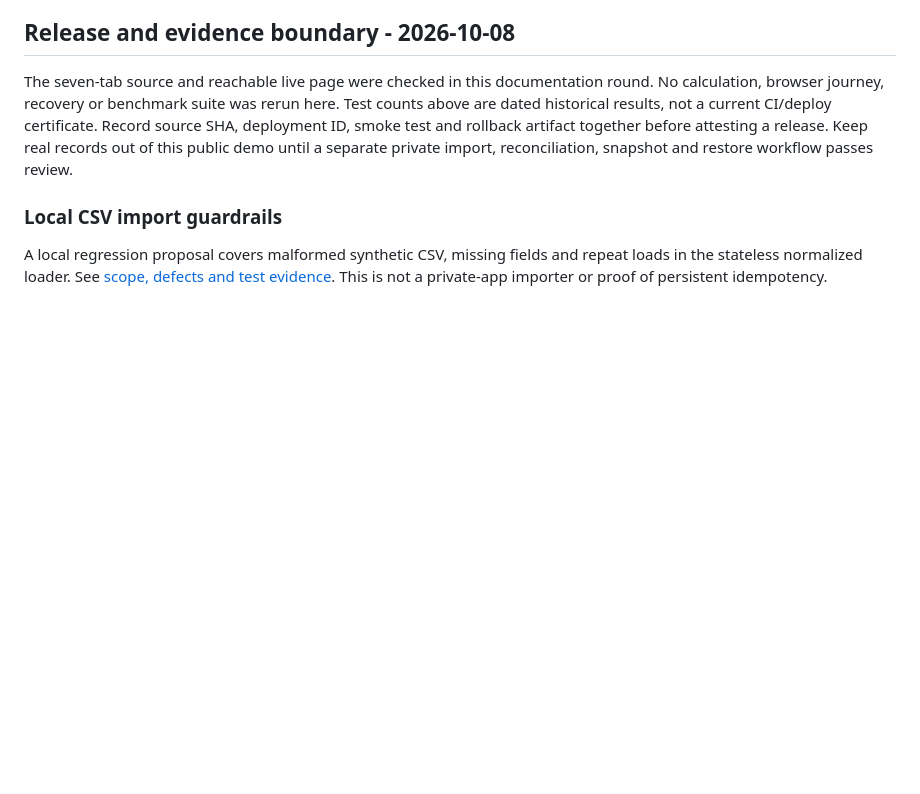
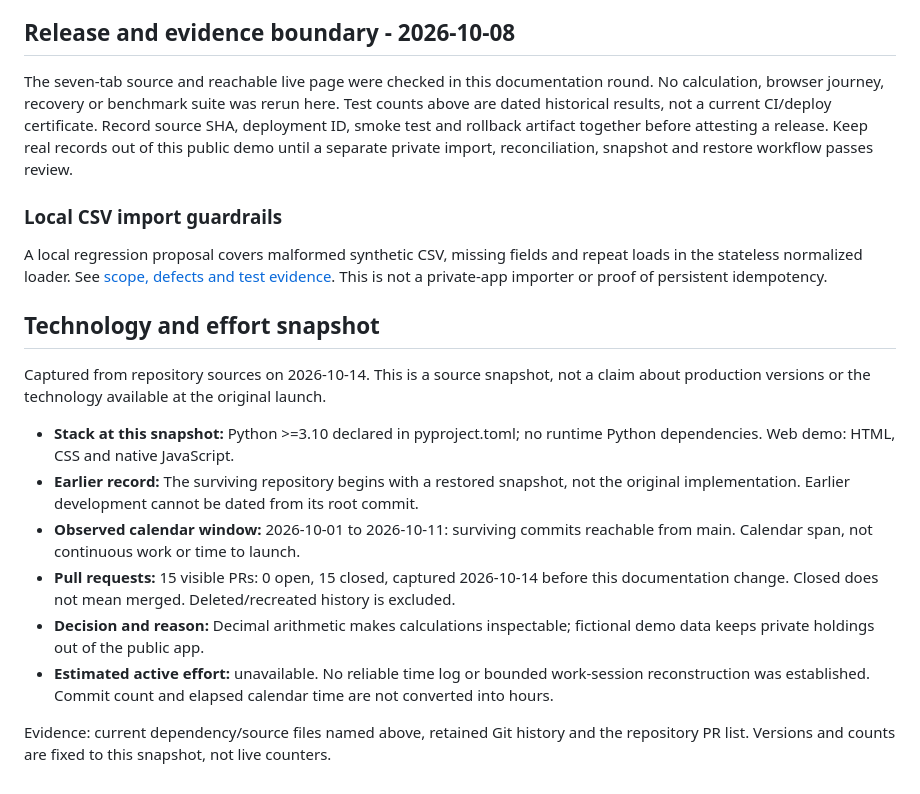
Before and after one commit to iurjoh/investor-os, a Markdown page: README.md, the part around the change. GitHub-like rendering; blank space fills up the shorter version.

Commit message:
docs: dated technology and effort snapshot (EN)
Append the reviewed source snapshot dated 2026-10-14. Preserve the existing README, separate historical and current versions, count visible PR records only, and do not invent active hours. Documentation only.

```diff
--- a/README.md
+++ b/README.md
@@ -181,3 +181,16 @@ A local regression proposal covers malformed synthetic CSV, missing fields and
 repeat loads in the stateless normalized loader. See
 [scope, defects and test evidence](docs/local-csv-import-tests.md). This is not
 a private-app importer or proof of persistent idempotency.
+
+## Technology and effort snapshot
+
+Captured from repository sources on 2026-10-14. This is a source snapshot, not a claim about production versions or the technology available at the original launch.
+
+- **Stack at this snapshot:** Python >=3.10 declared in pyproject.toml; no runtime Python dependencies. Web demo: HTML, CSS and native JavaScript.
+- **Earlier record:** The surviving repository begins with a restored snapshot, not the original implementation. Earlier development cannot be dated from its root commit.
+- **Observed calendar window:** 2026-10-01 to 2026-10-11: surviving commits reachable from main. Calendar span, not continuous work or time to launch.
+- **Pull requests:** 15 visible PRs: 0 open, 15 closed, captured 2026-10-14 before this documentation change. Closed does not mean merged. Deleted/recreated history is excluded.
+- **Decision and reason:** Decimal arithmetic makes calculations inspectable; fictional demo data keeps private holdings out of the public app.
+- **Estimated active effort:** unavailable. No reliable time log or bounded work-session reconstruction was established. Commit count and elapsed calendar time are not converted into hours.
+
+Evidence: current dependency/source files named above, retained Git history and the repository PR list. Versions and counts are fixed to this snapshot, not live counters.
```
